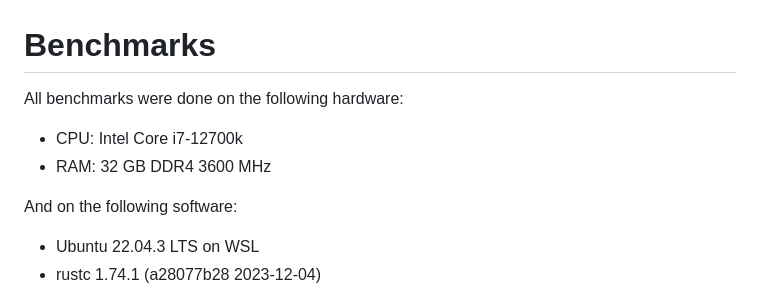
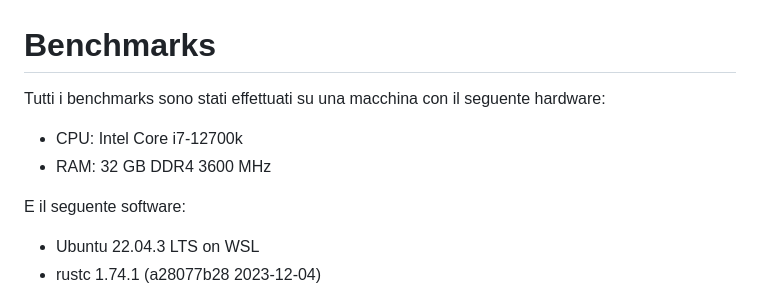
Before and after one commit to Atari2/Stonnx, a Markdown page: BENCHMARKS.md, the part around the change. Drawn GitHub-style.

```diff
--- a/BENCHMARKS.md
+++ b/BENCHMARKS.md
@@ -1,11 +1,11 @@
 # Benchmarks
 
-All benchmarks were done on the following hardware:
+Tutti i benchmarks sono stati effettuati su una macchina con il seguente hardware:
 
 - CPU: Intel Core i7-12700k
 - RAM: 32 GB DDR4 3600 MHz
 
-And on the following software:
+E il seguente software:
 
 - Ubuntu 22.04.3 LTS on WSL
 - rustc 1.74.1 (a28077b28 2023-12-04)
```
